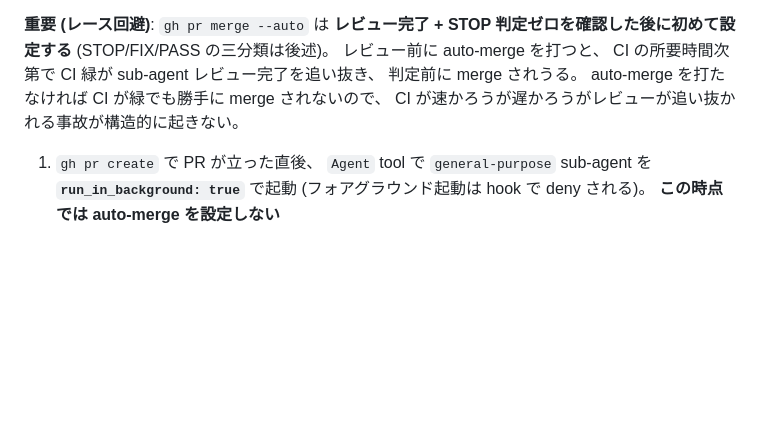
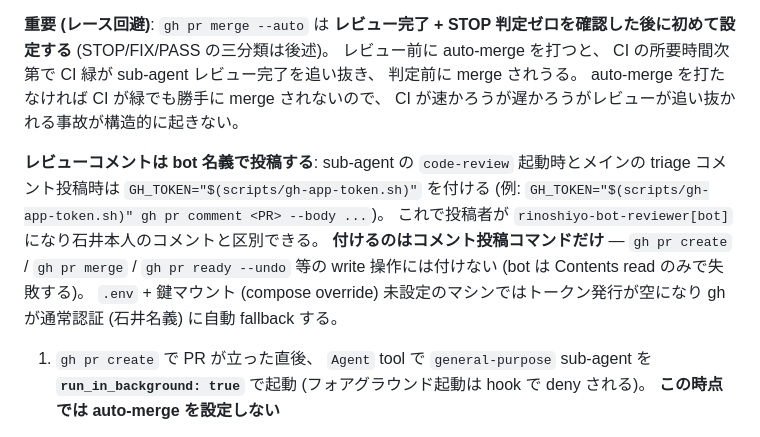
Before and after one commit to rinoshiyo/nightowl-nes, a Markdown page: CLAUDE.md, the part around the change. Drawn GitHub-style; blank space fills up the shorter version.

Commit message:
docs(review-bot): レビュー/triage コメントを bot 名義で投稿する運用を配線
CLAUDE.md「夜 N PR の自動レビュー」に、レビューコメント投稿を GitHub App bot
名義にする運用を明記:

- sub-agent の code-review 起動時 + メインの triage コメント投稿時に
  GH_TOKEN="$(scripts/gh-app-token.sh)" を付ける → rinoshiyo-bot-reviewer[bot] 名義
- 付けるのはコメント投稿だけ。gh pr create / merge / ready 等の write 操作には
  付けない (bot は Contents read のみで失敗するため)
- .env + 鍵マウント未設定のマシンではトークン発行が空になり通常認証 (石井名義) に
  自動 fallback

実機検証済み (PR #16): ghs_ トークン発行 → bot 名義コメント投稿 → REST で
login=rinoshiyo-bot-reviewer[bot] / type=Bot 確認。

Co-Authored-By: Claude Opus 4.7 (1M context) <noreply@anthropic.com>

```diff
--- a/CLAUDE.md
+++ b/CLAUDE.md
@@ -44,6 +44,8 @@
 ノールック auto-merge を避けるため、 PR 作成直後に **sub-agent を立ててレビューさせる**。 GitHub Actions / 外部 API を使わず、 メインと同じ Anthropic 枠で完結する (追加課金ゼロ)。 メイン context を圧迫しないよう、 詳細レビューは sub-agent の独立 context で行い、 メインには致命度サマリだけ返す。
 
 **重要 (レース回避)**: `gh pr merge --auto` は **レビュー完了 + STOP 判定ゼロを確認した後に初めて設定する** (STOP/FIX/PASS の三分類は後述)。 レビュー前に auto-merge を打つと、 CI の所要時間次第で CI 緑が sub-agent レビュー完了を追い抜き、 判定前に merge されうる。 auto-merge を打たなければ CI が緑でも勝手に merge されないので、 CI が速かろうが遅かろうがレビューが追い抜かれる事故が構造的に起きない。
+
+**レビューコメントは bot 名義で投稿する**: sub-agent の `code-review` 起動時とメインの triage コメント投稿時は `GH_TOKEN="$(scripts/gh-app-token.sh)"` を付ける (例: `GH_TOKEN="$(scripts/gh-app-token.sh)" gh pr comment <PR> --body ...`)。 これで投稿者が `rinoshiyo-bot-reviewer[bot]` になり石井本人のコメントと区別できる。 **付けるのはコメント投稿コマンドだけ** — `gh pr create` / `gh pr merge` / `gh pr ready --undo` 等の write 操作には付けない (bot は Contents read のみで失敗する)。 `.env` + 鍵マウント (compose override) 未設定のマシンではトークン発行が空になり gh が通常認証 (石井名義) に自動 fallback する。
 
 1. `gh pr create` で PR が立った直後、 `Agent` tool で `general-purpose` sub-agent を **`run_in_background: true`** で起動 (フォアグラウンド起動は hook で deny される)。 **この時点では auto-merge を設定しない**
 2. sub-agent への prompt に以下を渡す:
```
